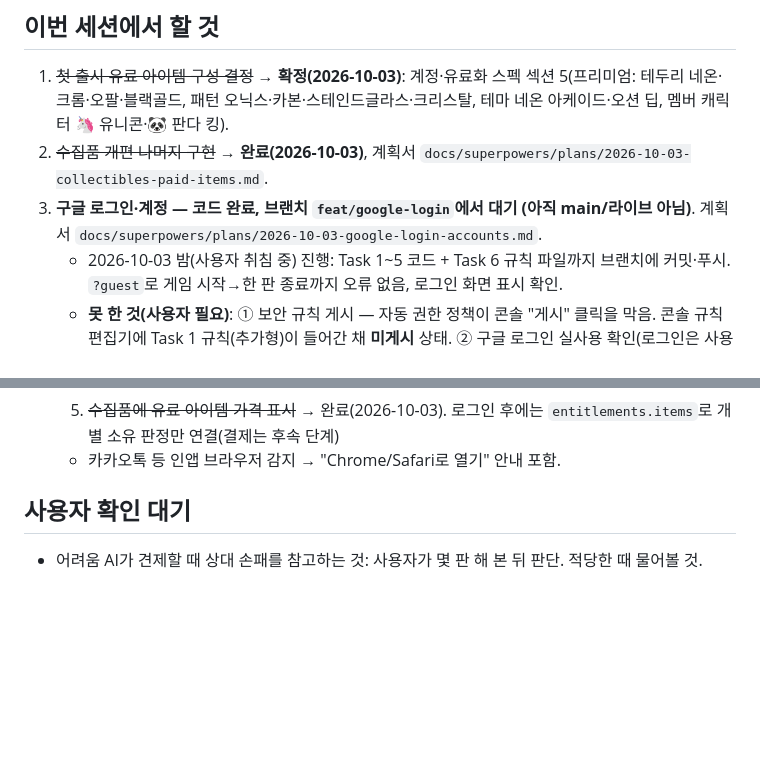
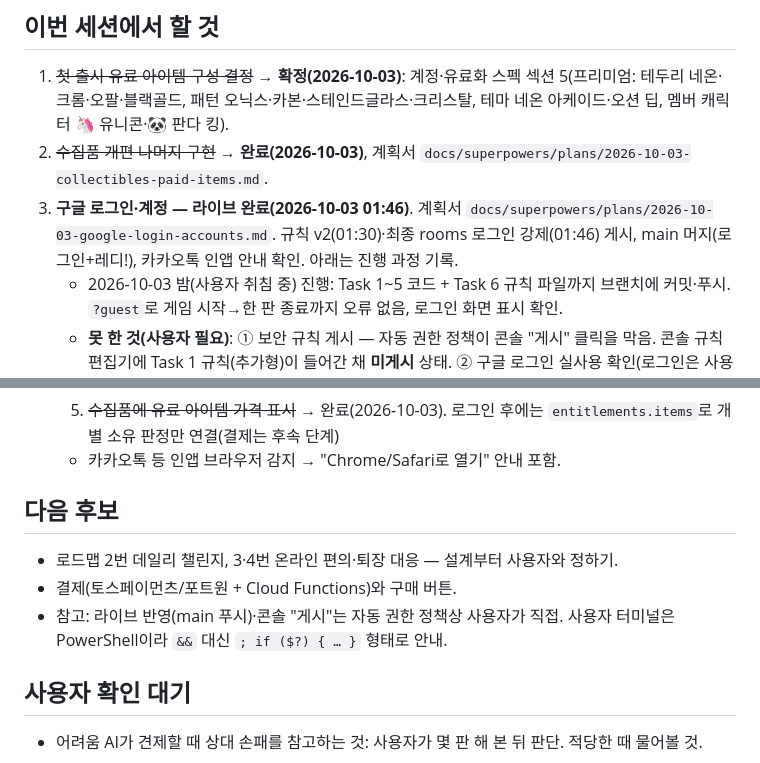
Before and after one commit to emalration2-sketch/Straight, a Markdown page: docs/next-session.md, 2 parts joined by grey strips. Drawn GitHub-style; blank space fills up the shorter version.

Commit message:
docs: login and accounts live; handoff updated
Co-Authored-By: Claude Opus 5.5 <noreply@anthropic.com>

```diff
--- a/docs/next-session.md
+++ b/docs/next-session.md
@@ -28,7 +28,7 @@
 
 1. ~~첫 출시 유료 아이템 구성 결정~~ → **확정(2026-10-03)**: 계정·유료화 스펙 섹션 5(프리미엄: 테두리 네온·크롬·오팔·블랙골드, 패턴 오닉스·카본·스테인드글라스·크리스탈, 테마 네온 아케이드·오션 딥, 멤버 캐릭터 🦄 유니콘·🐼 판다 킹).
 2. ~~수집품 개편 나머지 구현~~ → **완료(2026-10-03)**, 계획서 `docs/superpowers/plans/2026-10-03-collectibles-paid-items.md`.
-3. **구글 로그인·계정 — 코드 완료, 브랜치 `feat/google-login`에서 대기 (아직 main/라이브 아님)**. 계획서 `docs/superpowers/plans/2026-10-03-google-login-accounts.md`.
+3. **구글 로그인·계정 — 라이브 완료(2026-10-03 01:46)**. 계획서 `docs/superpowers/plans/2026-10-03-google-login-accounts.md`. 규칙 v2(01:30)·최종 rooms 로그인 강제(01:46) 게시, main 머지(로그인+레디!), 카카오톡 인앱 안내 확인. 아래는 진행 과정 기록.
    - 2026-10-03 밤(사용자 취침 중) 진행: Task 1~5 코드 + Task 6 규칙 파일까지 브랜치에 커밋·푸시. `?guest`로 게임 시작→한 판 종료까지 오류 없음, 로그인 화면 표시 확인.
    - **못 한 것(사용자 필요)**: ① 보안 규칙 게시 — 자동 권한 정책이 콘솔 "게시" 클릭을 막음. 콘솔 규칙 편집기에 Task 1 규칙(추가형)이 들어간 채 **미게시** 상태. ② 구글 로그인 실사용 확인(로그인은 사용자가 직접).
    - (2026-10-03 새벽) 규칙 v2 게시·로컬 로그인 확인 완료(dev 전부 해금, 클라우드 복원, record·balanceLogs 기록). main 머지·푸시는 자동 권한 정책에 막혀 사용자가 직접 해야 함. 그 뒤 **레디! 기능을 `feat/ready-callout`(로그인 브랜치 위)에 추가** — 머지는 이 브랜치로 한 번에: `git checkout main && git merge --ff-only feat/ready-callout && git push origin main`. 그다음 rooms 로그인 강제 규칙 게시.
@@ -40,6 +40,12 @@
    4. 보안 규칙을 "로그인한 사용자만"으로 재작성·게시(`users`, `entitlements`, `devAccounts`, `balanceLogs`, `rooms`)
    5. ~~수집품에 유료 아이템 가격 표시~~ → 완료(2026-10-03). 로그인 후에는 `entitlements.items`로 개별 소유 판정만 연결(결제는 후속 단계)
    - 카카오톡 등 인앱 브라우저 감지 → "Chrome/Safari로 열기" 안내 포함.
+
+## 다음 후보
+
+- 로드맵 2번 데일리 챌린지, 3·4번 온라인 편의·퇴장 대응 — 설계부터 사용자와 정하기.
+- 결제(토스페이먼츠/포트원 + Cloud Functions)와 구매 버튼.
+- 참고: 라이브 반영(main 푸시)·콘솔 "게시"는 자동 권한 정책상 사용자가 직접. 사용자 터미널은 PowerShell이라 `&&` 대신 `; if ($?) { … }` 형태로 안내.
 
 ## 사용자 확인 대기
 
```
Also changed, not shown: docs/roadmap.md (+1 -1 lines), 1 other file.
